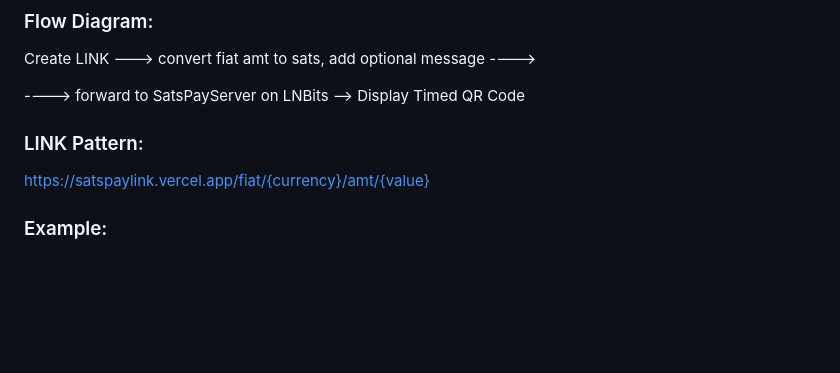
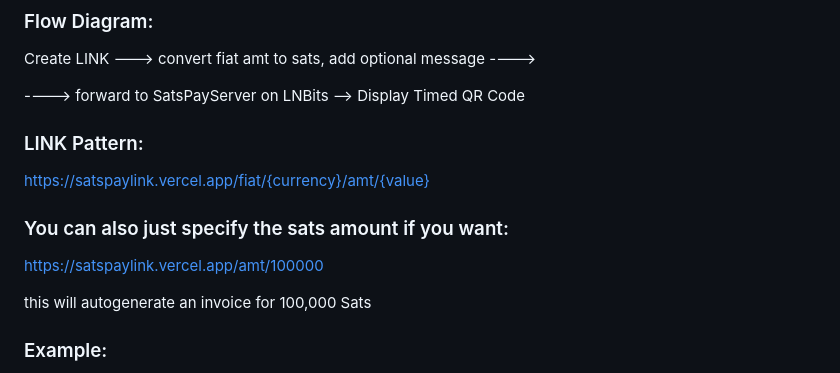
Before and after one commit to bitkarrot/satspaysession, a Markdown page: README.md, the part around the change. GitHub-like rendering; blank space fills up the shorter version.

Commit message:
Update README.md
add link option for sats only

```diff
--- a/README.md
+++ b/README.md
@@ -12,9 +12,16 @@ Create LINK ---> convert fiat amt to sats, add optional message  ---->
 
 ----> forward to SatsPayServer on LNBits --> Display Timed QR Code
 
+### LINK Pattern:
 
-### LINK Pattern:
 https://satspaylink.vercel.app/fiat/{currency}/amt/{value}
+
+### You can also just specify the sats amount if you want:
+
+https://satspaylink.vercel.app/amt/100000
+
+this will autogenerate an invoice for 100,000 Sats
+
 
 ### Example:
 
```
